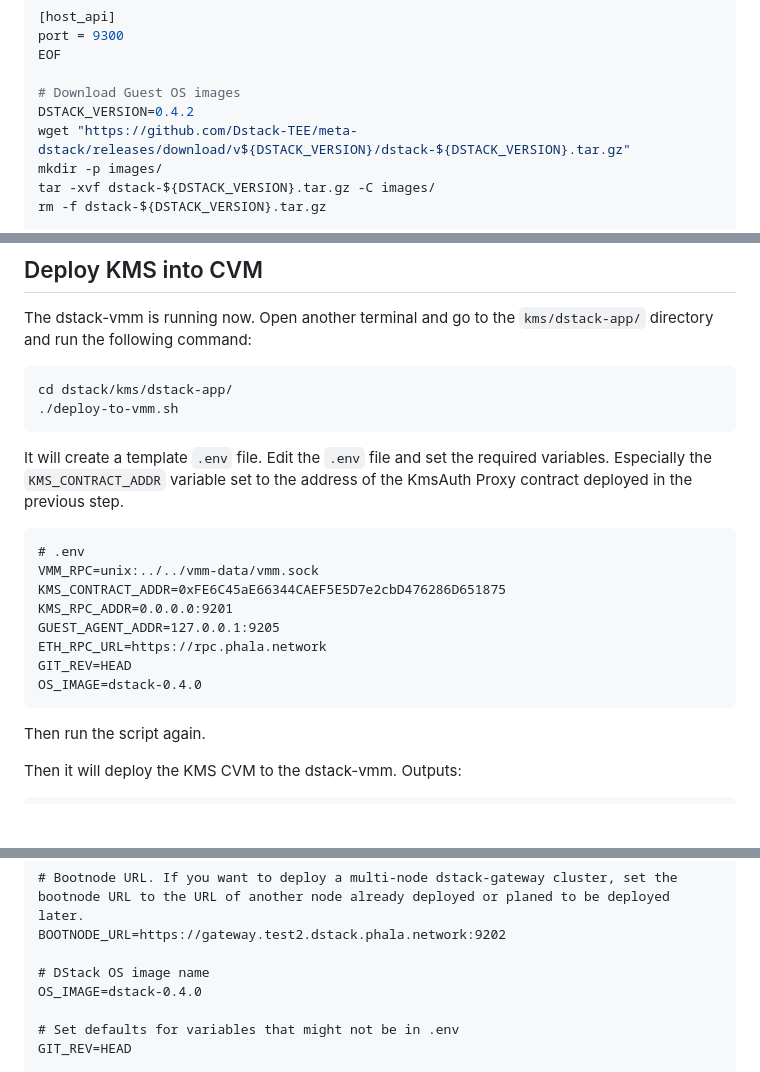
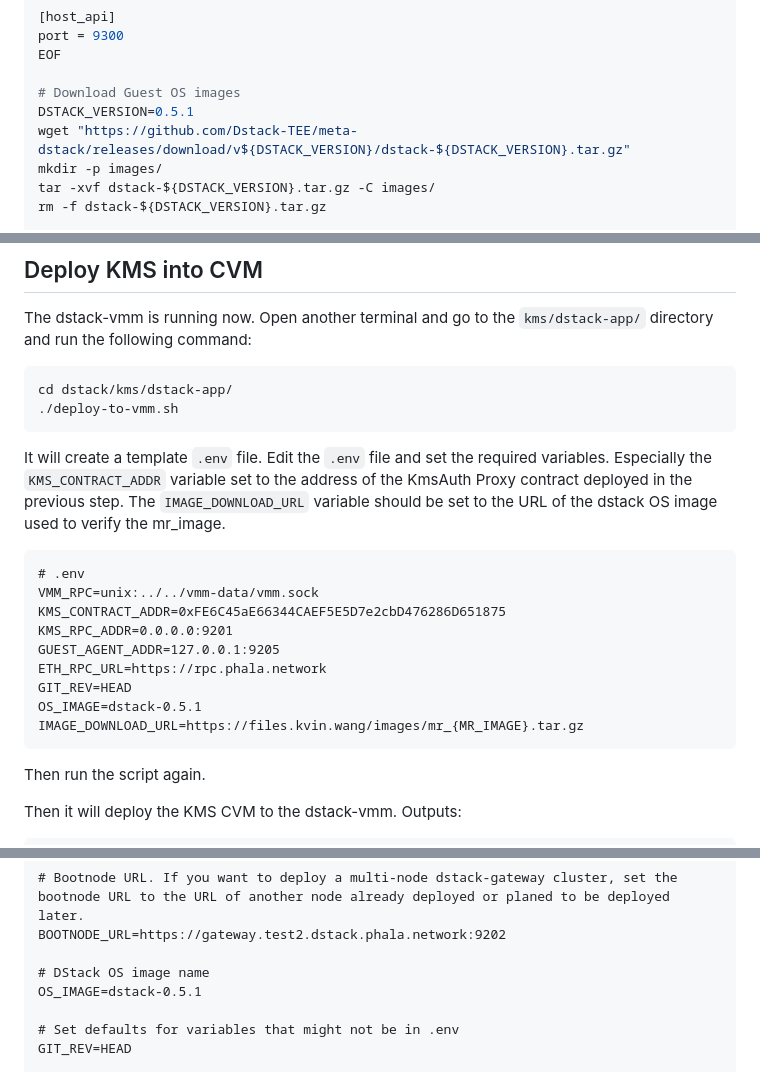
Before and after one commit to Phala-Network/dstack, a Markdown page: docs/deployment.md, 3 parts joined by grey strips. GitHub-like rendering; blank space fills up the shorter version.

Commit message:
Update deployment doc

````diff
--- a/docs/deployment.md
+++ b/docs/deployment.md
@@ -47,7 +47,7 @@ port = 9300
 EOF
 
 # Download Guest OS images
-DSTACK_VERSION=0.4.2
+DSTACK_VERSION=0.5.1
 wget "https://github.com/Dstack-TEE/meta-dstack/releases/download/v${DSTACK_VERSION}/dstack-${DSTACK_VERSION}.tar.gz"
 mkdir -p images/
 tar -xvf dstack-${DSTACK_VERSION}.tar.gz -C images/
@@ -87,6 +87,7 @@ cd dstack/kms/dstack-app/
 ```
 It will create a template `.env` file. Edit the `.env` file and set the required variables.
 Especially the `KMS_CONTRACT_ADDR` variable set to the address of the KmsAuth Proxy contract deployed in the previous step.
+The `IMAGE_DOWNLOAD_URL` variable should be set to the URL of the dstack OS image used to verify the mr_image.
 ```
 # .env
 VMM_RPC=unix:../../vmm-data/vmm.sock
@@ -95,7 +96,8 @@ KMS_RPC_ADDR=0.0.0.0:9201
 GUEST_AGENT_ADDR=127.0.0.1:9205
 ETH_RPC_URL=https://rpc.phala.network
 GIT_REV=HEAD
-OS_IMAGE=dstack-0.4.0
+OS_IMAGE=dstack-0.5.1
+IMAGE_DOWNLOAD_URL=https://files.kvin.wang/images/mr_{MR_IMAGE}.tar.gz
 ```
 
 Then run the script again.
@@ -221,7 +223,7 @@ MY_URL=https://gateway.test2.dstack.phala.network:9202
 BOOTNODE_URL=https://gateway.test2.dstack.phala.network:9202
 
 # DStack OS image name
-OS_IMAGE=dstack-0.4.0
+OS_IMAGE=dstack-0.5.1
 
 # Set defaults for variables that might not be in .env
 GIT_REV=HEAD
````
